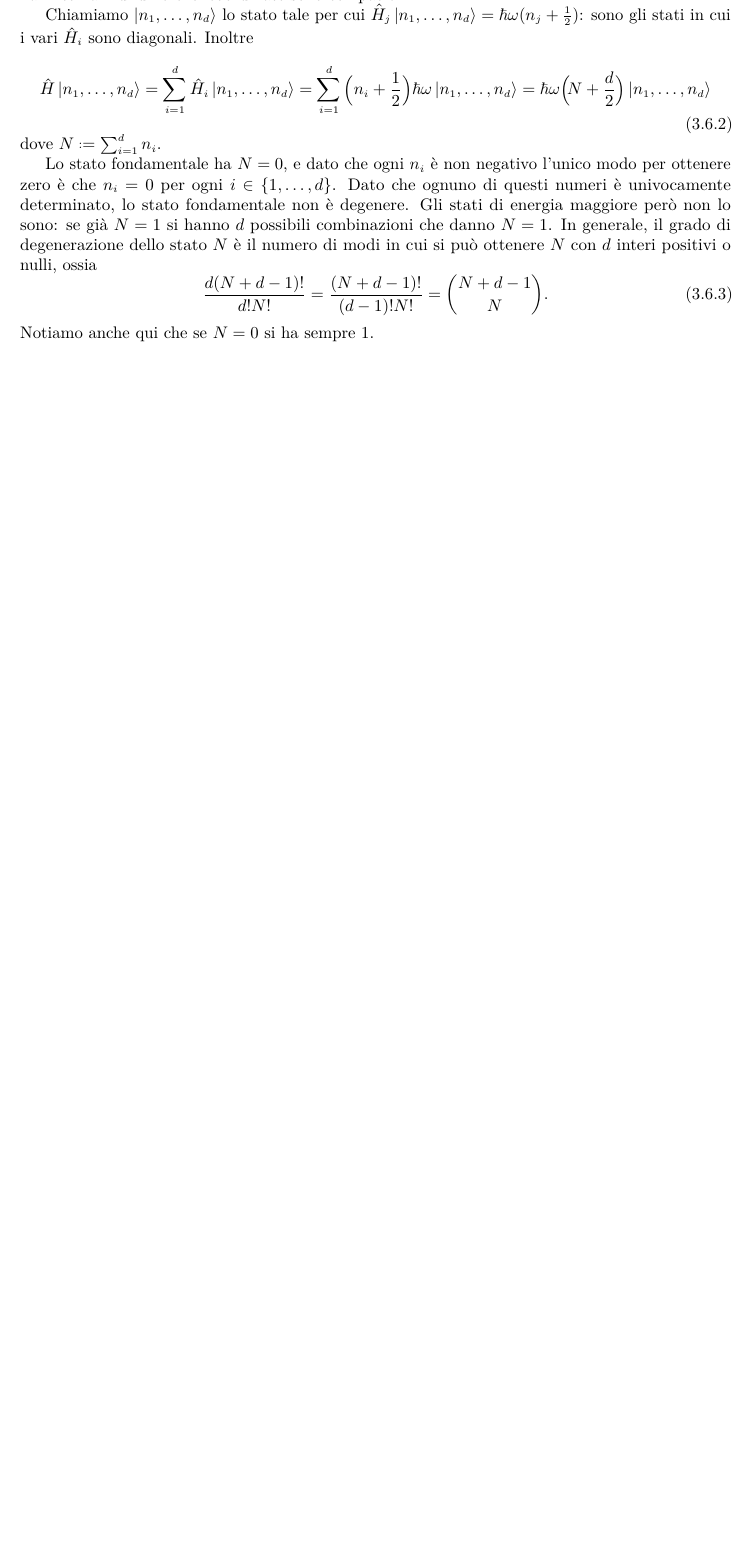
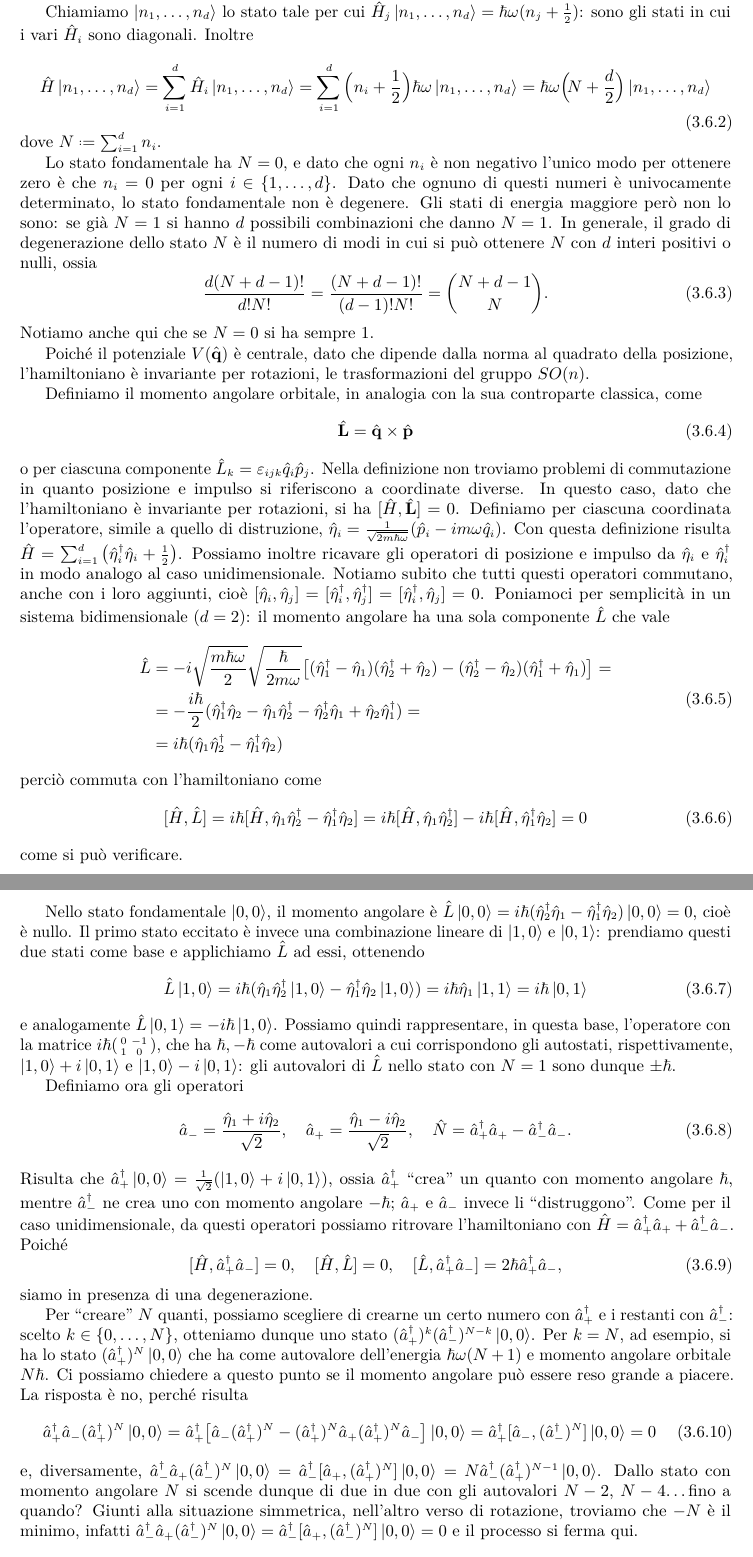
Before and after one commit to phaerrax/meccanica-quantistica, a LaTeX book (meccanica-quantistica.tex, which reads chapters/oscillatore.tex): part of page 30 of 30 before the commit and two parts of pages 30 and 31 of 31 after it, the two joined at a grey line, cut so that both start at the same text, the shorter picture padded with empty space. Compiled offline with pdfLaTeX.

Commit message:
Aggiunto momento ang. orbitale dell'osc. armonico
Dopo l'introduzione dell'oscillatore armonico in più dimensioni, è data
una sintetica spiegazione del momento angolare orbitale nel caso di
dimensione 2, con gli operatori di creazione e distruzione.

```diff
--- a/chapters/oscillatore.tex
+++ b/chapters/oscillatore.tex
@@ -369,3 +369,61 @@ In generale, il grado di degenerazione dello stato $N$ è il numero di modi in c
 	\frac{d(N+d-1)!}{d!N!}=\frac{(N+d-1)!}{(d-1)!N!}=\binom{N+d-1}{N}.
 \end{equation}
 Notiamo anche qui che se $N=0$ si ha sempre 1.
+
+Poich\'e il potenziale $V(\op{\vec q})$ è centrale, dato che dipende dalla norma al quadrato della posizione, l'hamiltoniano è invariante per rotazioni, le trasformazioni del gruppo $SO(n)$.
+
+Definiamo il momento angolare orbitale, in analogia con la sua controparte classica, come
+\begin{equation}
+	\op{\vec L}=\op{\vec q}\times\op{\vec p}
+\end{equation}
+o per ciascuna componente $\op L_k=\epsilon_{ijk}\op q_i\op p_j$.
+Nella definizione non troviamo problemi di commutazione in quanto posizione e impulso si riferiscono a coordinate diverse.
+In questo caso, dato che l'hamiltoniano è invariante per rotazioni, si ha $[\op H,\op{\vec L}]=0$.
+Definiamo per ciascuna coordinata l'operatore, simile a quello di distruzione, $\op\eta_i=\frac1{\sqrt{2m\hbar\omega}}(\op p_i-im\omega\op q_i)$.
+Con questa definizione risulta $\op H=\sum_{i=1}^d\big(\adj{\op\eta_i}\op\eta_i+\frac12\big)$.
+Possiamo inoltre ricavare gli operatori di posizione e impulso da $\op\eta_i$ e $\adj{\op\eta_i}$ in modo analogo al caso unidimensionale.
+Notiamo subito che tutti questi operatori commutano, anche con i loro aggiunti, cioè $[\op\eta_i,\op\eta_j]=[\adj{\op\eta_i},\adj{\op\eta_j}]=[\adj{\op\eta_i},\op\eta_j]=0$.
+Poniamoci per semplicità in un sistema bidimensionale ($d=2$): il momento angolare ha una sola componente $\op L$ che vale
+\begin{equation}
+	\begin{split}
+		\op L&=-i\sqrt{\frac{m\hbar\omega}2}\sqrt{\frac{\hbar}{2m\omega}}\big[(\adj{\op\eta_1}-\op\eta_1)(\adj{\op\eta_2}+\op\eta_2)-(\adj{\op\eta_2}-\op\eta_2)(\adj{\op\eta_1}+\op\eta_1)\big]=\\
+		&=-\frac{i\hbar}2(\adj{\op\eta_1}\op\eta_2-\op\eta_1\adj{\op\eta_2}-\adj{\op\eta_2}\op\eta_1+\op\eta_2\adj{\op\eta_1})=\\
+		&=i\hbar(\op\eta_1\adj{\op\eta_2}-\adj{\op\eta_1}\op\eta_2)
+	\end{split}
+\end{equation}
+perciò commuta con l'hamiltoniano come
+\begin{equation}
+	[\op H,\op L]=i\hbar[\op H,\op\eta_1\adj{\op\eta_2}-\adj{\op\eta_1}\op\eta_2]=i\hbar[\op H,\op\eta_1\adj{\op\eta_2}]-i\hbar[\op H,\adj{\op\eta_1}\op\eta_2]=0
+\end{equation}
+come si può verificare.
+
+Nello stato fondamentale $\ket{0,0}$, il momento angolare è $\op L\ket{0,0}=i\hbar(\adj{\op\eta_2}\op\eta_1-\adj{\op\eta_1}\op\eta_2)\ket{0,0}=0$, cioè è nullo.
+Il primo stato eccitato è invece una combinazione lineare di $\ket{1,0}$ e $\ket{0,1}$: prendiamo questi due stati come base e applichiamo $\op L$ ad essi, ottenendo
+\begin{equation}
+	\op L\ket{1,0}=i\hbar(\op\eta_1\adj{\op\eta_2}\ket{1,0}-\adj{\op\eta_1}\op\eta_2\ket{1,0})=i\hbar\op\eta_1\ket{1,1}=i\hbar\ket{0,1}
+\end{equation}
+e analogamente $\op L\ket{0,1}=-i\hbar\ket{1,0}$.
+Possiamo quindi rappresentare, in questa base, l'operatore con la matrice $i\hbar\begin{psmallmatrix}0&-1\\1&0\end{psmallmatrix}$, che ha $\hbar,-\hbar$ come autovalori a cui corrispondono gli autostati, rispettivamente, $\ket{1,0}+i\ket{0,1}$ e $\ket{1,0}-i\ket{0,1}$: gli autovalori di $\op L$ nello stato con $N=1$ sono dunque $\pm\hbar$.
+
+Definiamo ora gli operatori
+\begin{equation}
+	\op a_-=\frac{\op\eta_1+i\op\eta_2}{\sqrt{2}},\quad\op a_+=\frac{\op\eta_1-i\op\eta_2}{\sqrt{2}},\quad\op N=\adj{\op a_+}\op a_+-\adj{\op a_-}\op a_-.
+\end{equation}
+Risulta che $\adj{\op a_+}\ket{0,0}=\frac1{\sqrt{2}}(\ket{1,0}+i\ket{0,1})$, ossia $\adj{\op a_+}$ ``crea'' un quanto con momento angolare $\hbar$, mentre $\adj{\op a_-}$ ne crea uno con momento angolare $-\hbar$; $\op a_+$ e $\op a_-$ invece li ``distruggono''.
+Come per il caso unidimensionale, da questi operatori possiamo ritrovare l'hamiltoniano con $\op H=\adj{\op a_+}\op a_++\adj{\op a_-}\op a_-$.
+Poich\'e
+\begin{equation}
+	[\op H,\adj{\op a_+}\op a_-]=0,\quad [\op H,\op L]=0,\quad [\op L,\adj{\op a_+}\op a_-]=2\hbar\adj{\op a_+}\op a_-,
+\end{equation}
+siamo in presenza di una degenerazione.
+
+Per ``creare'' $N$ quanti, possiamo scegliere di crearne un certo numero con $\adj{\op a_+}$ e i restanti con $\adj{\op a_-}$: scelto $k\in\{0,\dots,N\}$, otteniamo dunque uno stato $(\adj{\op a_+})^k(\adj{\op a_-})^{N-k}\ket{0,0}$.
+Per $k=N$, ad esempio, si ha lo stato $(\adj{\op a_+})^N\ket{0,0}$ che ha come autovalore dell'energia $\hbar\omega(N+1)$ e momento angolare orbitale $N\hbar$.
+Ci possiamo chiedere a questo punto se il momento angolare può essere reso grande a piacere.
+La risposta è no, perch\'e risulta
+\begin{equation}
+	\adj{\op a_+}\op a_-(\adj{\op a_+})^N\ket{0,0}=\adj{\op a_+}\big[\op a_-(\adj{\op a_+})^N-(\adj{\op a_+})^N\op a_+(\adj{\op a_+})^N\op a_-\big]\ket{0,0}=\adj{\op a_+}[\op a_-,(\adj{\op a_-})^N]\ket{0,0}=0
+\end{equation}
+e, diversamente, $\adj{\op a_-}\op a_+(\adj{\op a_-})^N\ket{0,0}=\adj{\op a_-}[\op a_+,(\adj{\op a_+})^N]\ket{0,0}=N\adj{\op a_-}(\adj{\op a_+})^{N-1}\ket{0,0}$.
+Dallo stato con momento angolare $N$ si scende dunque di due in due con gli autovalori $N-2$, $N-4$\dots fino a quando?
+Giunti alla situazione simmetrica, nell'altro verso di rotazione, troviamo che $-N$ è il minimo, infatti $\adj{\op a_-}\op a_+(\adj{\op a_-})^N\ket{0,0}=\adj{\op a_-}[\op a_+,(\adj{\op a_-})^N]\ket{0,0}=0$ e il processo si ferma qui.
```
